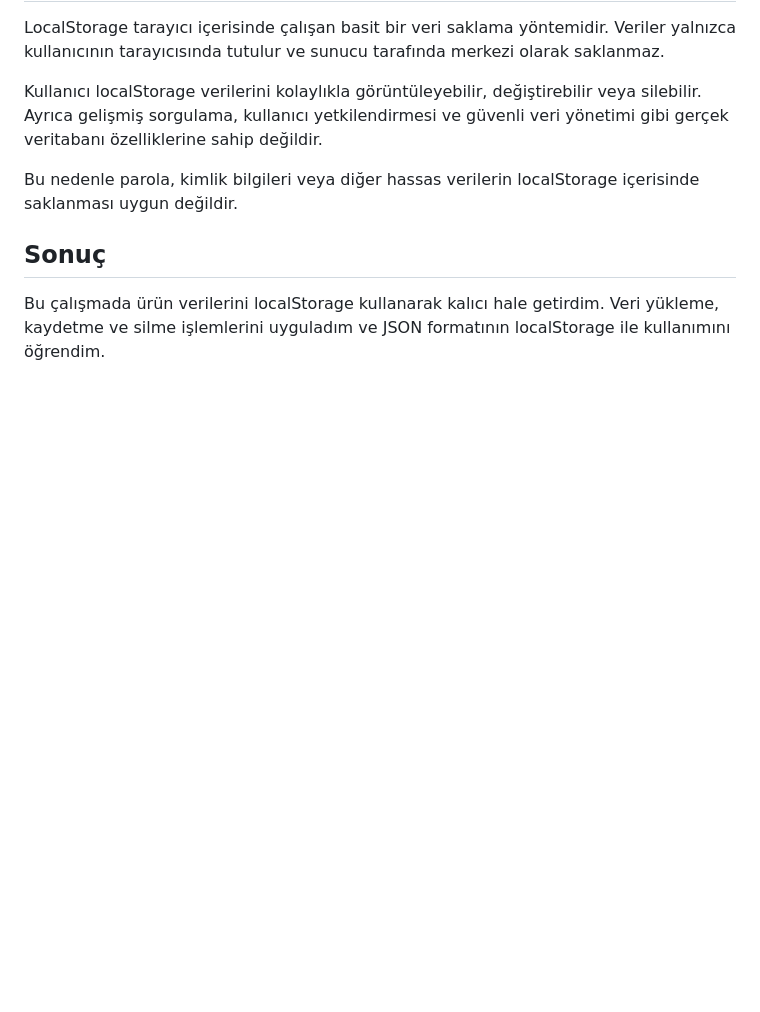
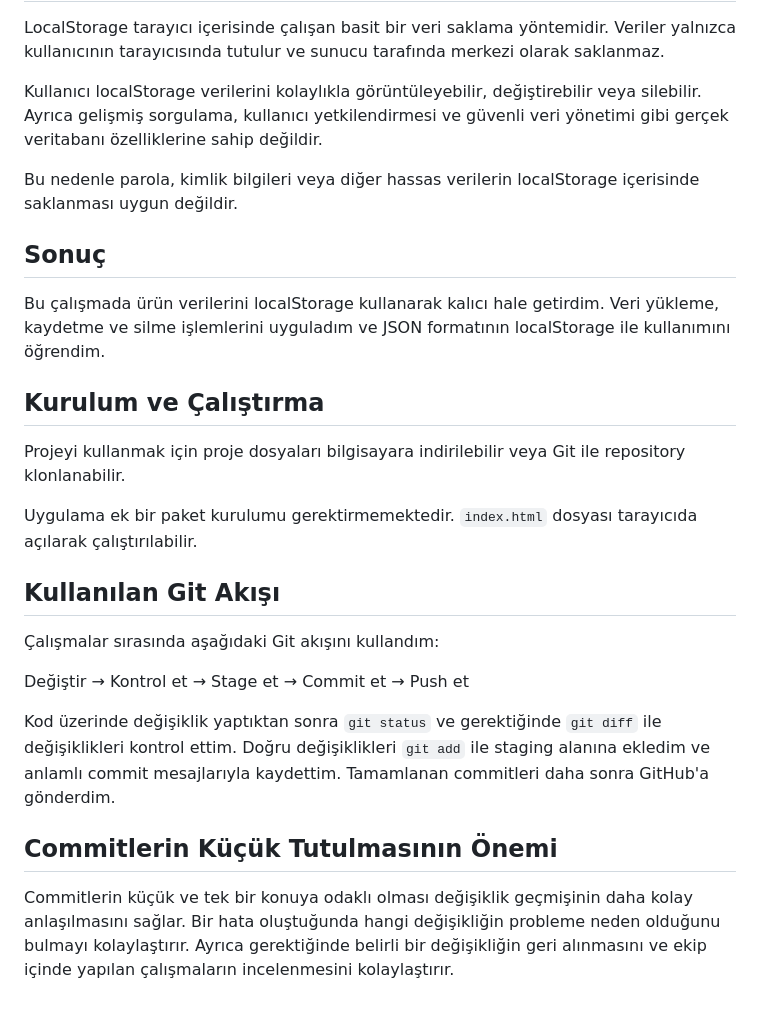
Before and after one commit to tugbayildiz1311-web/staj-calismalari, a Markdown page: gun-18-git-workflow/README.md, the part around the change. Drawn GitHub-style; blank space fills up the shorter version.

Commit message:
docs: kurulum ve git akışı readme dosyasına eklendi

```diff
--- a/gun-18-git-workflow/README.md
+++ b/gun-18-git-workflow/README.md
@@ -56,3 +56,21 @@ Bu nedenle parola, kimlik bilgileri veya diğer hassas verilerin localStorage i
 ## Sonuç
 
 Bu çalışmada ürün verilerini localStorage kullanarak kalıcı hale getirdim. Veri yükleme, kaydetme ve silme işlemlerini uyguladım ve JSON formatının localStorage ile kullanımını öğrendim.
+
+## Kurulum ve Çalıştırma
+
+Projeyi kullanmak için proje dosyaları bilgisayara indirilebilir veya Git ile repository klonlanabilir.
+
+Uygulama ek bir paket kurulumu gerektirmemektedir. `index.html` dosyası tarayıcıda açılarak çalıştırılabilir.
+
+## Kullanılan Git Akışı
+
+Çalışmalar sırasında aşağıdaki Git akışını kullandım:
+
+Değiştir → Kontrol et → Stage et → Commit et → Push et
+
+Kod üzerinde değişiklik yaptıktan sonra `git status` ve gerektiğinde `git diff` ile değişiklikleri kontrol ettim. Doğru değişiklikleri `git add` ile staging alanına ekledim ve anlamlı commit mesajlarıyla kaydettim. Tamamlanan commitleri daha sonra GitHub'a gönderdim.
+
+## Commitlerin Küçük Tutulmasının Önemi
+
+Commitlerin küçük ve tek bir konuya odaklı olması değişiklik geçmişinin daha kolay anlaşılmasını sağlar. Bir hata oluştuğunda hangi değişikliğin probleme neden olduğunu bulmayı kolaylaştırır. Ayrıca gerektiğinde belirli bir değişikliğin geri alınmasını ve ekip içinde yapılan çalışmaların incelenmesini kolaylaştırır.
```
